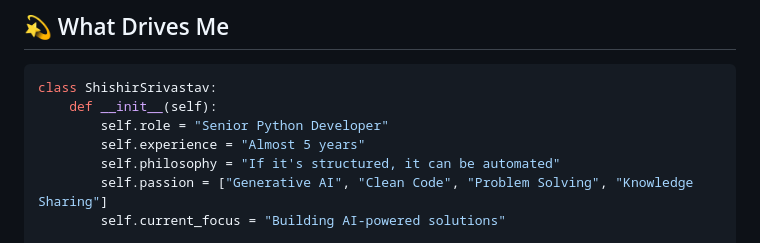
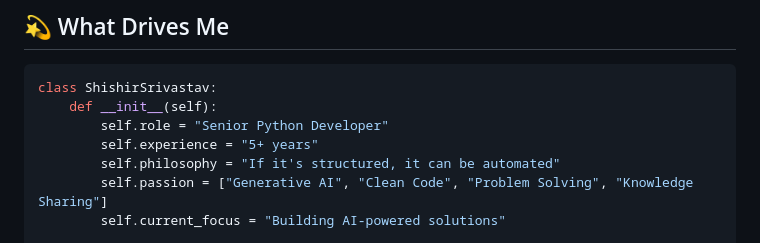
Before and after one commit to Shishir420-GIT/Shishir420-GIT, a Markdown page: README.md, the part around one of its changes. Rendered like a GitHub page.

```diff
--- a/README.md
+++ b/README.md
@@ -31,7 +31,7 @@
 class ShishirSrivastav:
     def __init__(self):
         self.role = "Senior Python Developer"
-        self.experience = "Almost 5 years"
+        self.experience = "5+ years"
         self.philosophy = "If it's structured, it can be automated"
         self.passion = ["Generative AI", "Clean Code", "Problem Solving", "Knowledge Sharing"]
         self.current_focus = "Building AI-powered solutions"
```
Also changed, not shown: other parts of README.md (+1 -1 lines).
